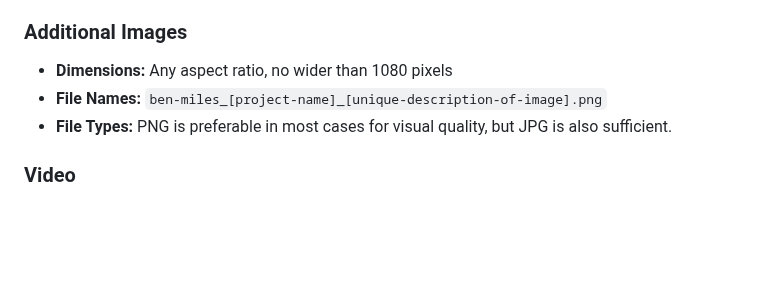
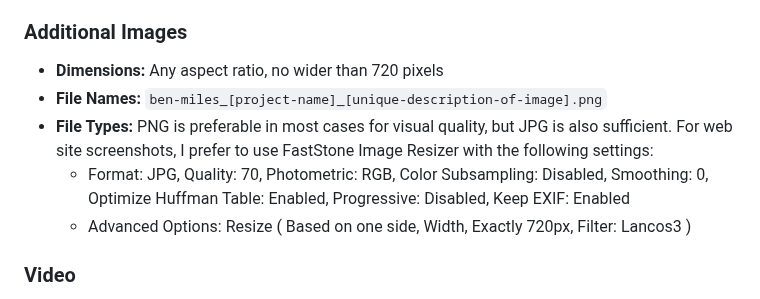
Before and after one commit to ben-miles/benmiles-wp, a Markdown page: README.md, the part around the change. GitHub-like rendering; blank space fills up the shorter version.

```diff
--- a/README.md
+++ b/README.md
@@ -17,9 +17,11 @@ A custom WordPress theme plus data and plugins, for my portfolio website: [benmi
 - **File Names:** `ben-miles_[project-name]_16x10.png`
 - **File Types:** PNG is preferable in most cases for visual quality, but JPG is also sufficient.
 ### Additional Images
-- **Dimensions:** Any aspect ratio, no wider than 1080 pixels
+- **Dimensions:** Any aspect ratio, no wider than 720 pixels
 - **File Names:** `ben-miles_[project-name]_[unique-description-of-image].png`
-- **File Types:** PNG is preferable in most cases for visual quality, but JPG is also sufficient.
+- **File Types:** PNG is preferable in most cases for visual quality, but JPG is also sufficient. For web site screenshots, I prefer to use FastStone Image Resizer with the following settings:
+  - Format: JPG, Quality: 70, Photometric: RGB, Color Subsampling: Disabled, Smoothing: 0, Optimize Huffman Table: Enabled, Progressive: Disabled, Keep EXIF: Enabled
+  - Advanced Options: Resize ( Based on one side, Width, Exactly 720px, Filter: Lancos3 )
 ### Video
 - **Audio:** Muted or removed
 - **Dimensions:** 960x600 for original capture, and 384x240 for optimized assets
```
